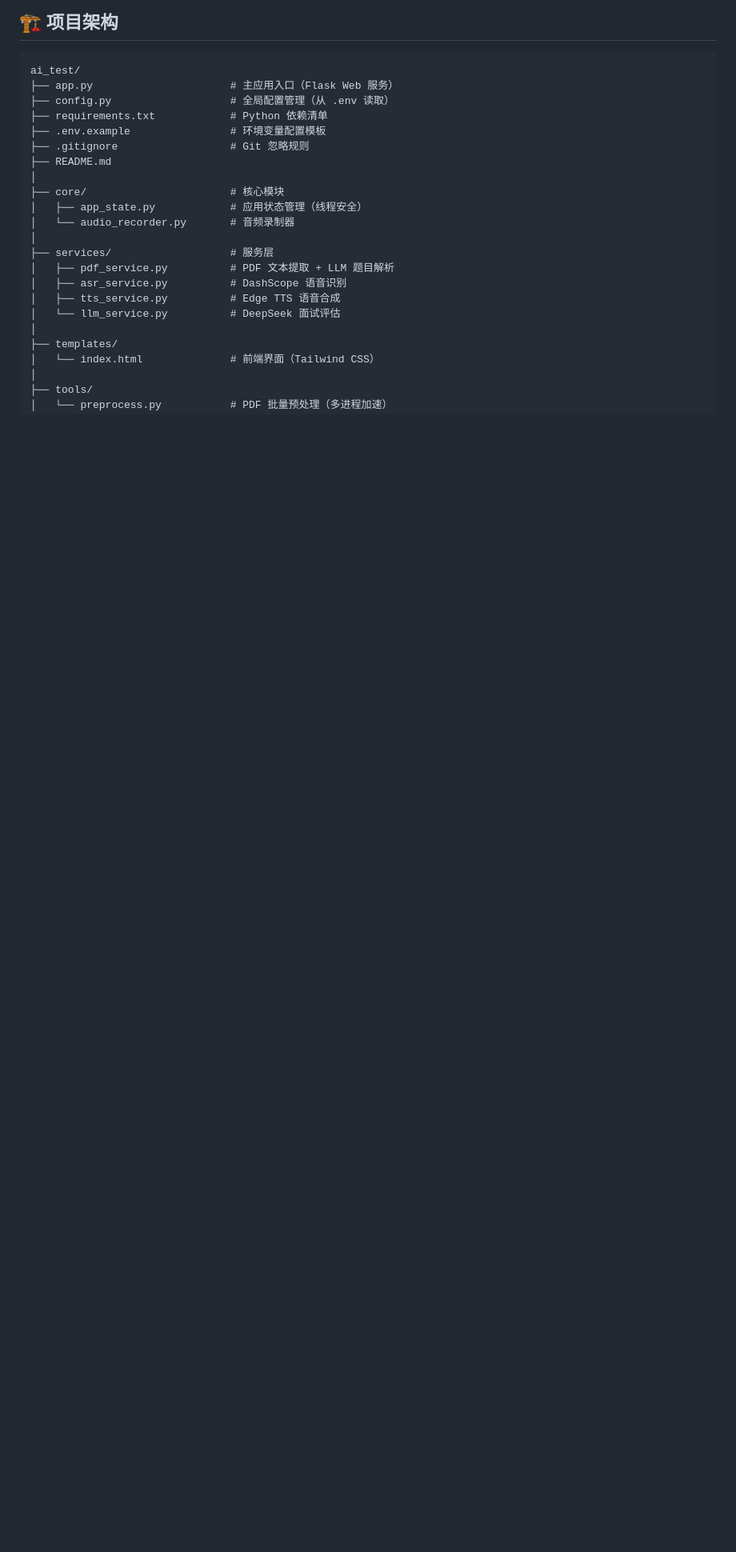
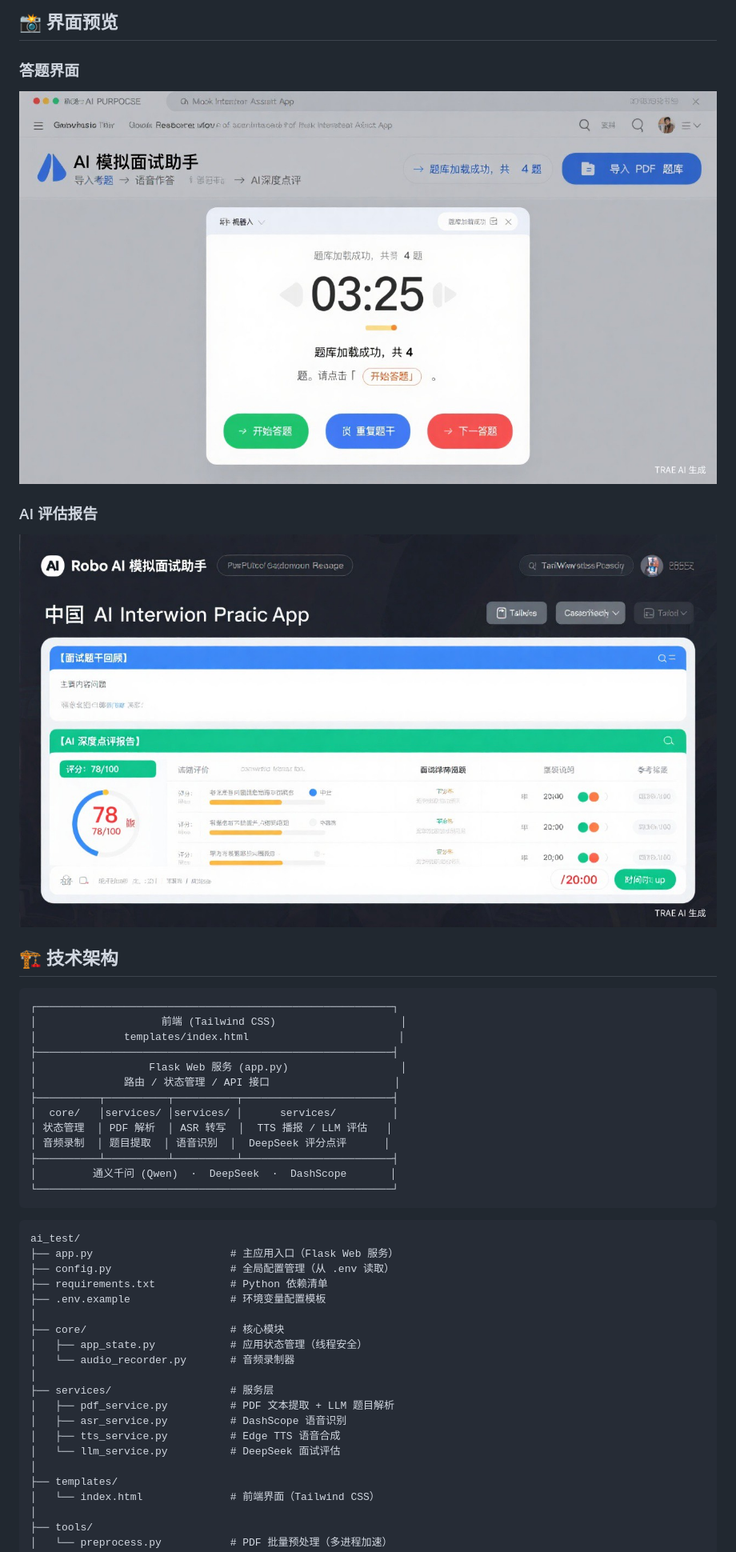
Before and after one commit to 123yonghu/AI-LLM-Interview-Platform, a Markdown page: README.md, the part around the change printed below. Shown: that part at 80% size. Rendered like a GitHub page; pictures changed too: docs/screenshot-eval.jpg (added), docs/screenshot-main.jpg (added); blank space fills up the shorter version.

````diff
--- a/README.md
+++ b/README.md
@@ -15,5 +31,29 @@
 
-## 🏗️ 项目架构
+## 📸 界面预览
+
+### 答题界面
+![答题界面](docs/screenshot-main.jpg)
+
+### AI 评估报告
+![AI 评估报告](docs/screenshot-eval.jpg)
+
+## 🏗️ 技术架构
+
+```
+┌─────────────────────────────────────────────────────────┐
+│                    前端 (Tailwind CSS)                    │
+│              templates/index.html                        │
+├─────────────────────────────────────────────────────────┤
+│                  Flask Web 服务 (app.py)                  │
+│              路由 / 状态管理 / API 接口                    │
+├──────────┬──────────┬──────────┬────────────────────────┤
+│  core/   │services/ │services/ │      services/         │
+│ 状态管理  │ PDF 解析  │ ASR 转写  │  TTS 播报 / LLM 评估   │
+│ 音频录制  │ 题目提取  │ 语音识别  │  DeepSeek 评分点评      │
+├──────────┴──────────┴──────────┴────────────────────────┤
+│         通义千问 (Qwen)  ·  DeepSeek  ·  DashScope       │
+└─────────────────────────────────────────────────────────┘
+```
 
 ```
 ai_test/
@@ -21,8 +61,6 @@ ai_test/
 ├── config.py                   # 全局配置管理（从 .env 读取）
 ├── requirements.txt            # Python 依赖清单
 ├── .env.example                # 环境变量配置模板
-├── .gitignore                  # Git 忽略规则
-├── README.md
 │
 ├── core/                       # 核心模块
 │   ├── app_state.py            # 应用状态管理（线程安全）
````
Also changed, not shown: other parts of README.md (+88 -68 lines).
